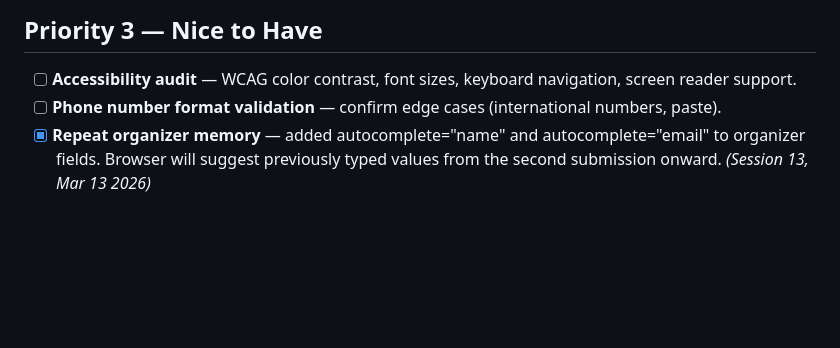
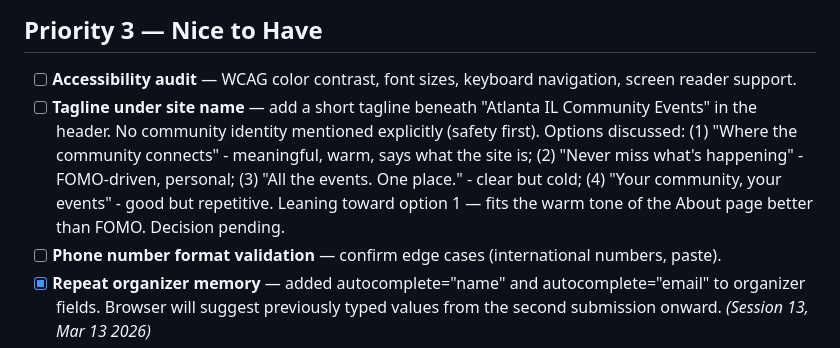
Before and after one commit to NoaAharony/community-events, a Markdown page: backlog.md, the part around the change. Drawn GitHub-style; blank space fills up the shorter version.

Commit message:
Backlog: add tagline feature with all options discussed

```diff
--- a/backlog.md
+++ b/backlog.md
@@ -28,6 +28,7 @@
 
 ## Priority 3 — Nice to Have
 - [ ] **Accessibility audit** — WCAG color contrast, font sizes, keyboard navigation, screen reader support.
+- [ ] **Tagline under site name** — add a short tagline beneath "Atlanta IL Community Events" in the header. No community identity mentioned explicitly (safety first). Options discussed: (1) "Where the community connects" - meaningful, warm, says what the site is; (2) "Never miss what's happening" - FOMO-driven, personal; (3) "All the events. One place." - clear but cold; (4) "Your community, your events" - good but repetitive. Leaning toward option 1 — fits the warm tone of the About page better than FOMO. Decision pending.
 - [ ] **Phone number format validation** — confirm edge cases (international numbers, paste).
 - [x] **Repeat organizer memory** — added autocomplete="name" and autocomplete="email" to organizer fields. Browser will suggest previously typed values from the second submission onward. *(Session 13, Mar 13 2026)*
 - [ ] **Google indexing** — add sitemap.xml and robots.txt so the site appears in Google search results (e.g. "Israeli events Atlanta"). Skipped for now for privacy reasons — revisit in the future.
```
